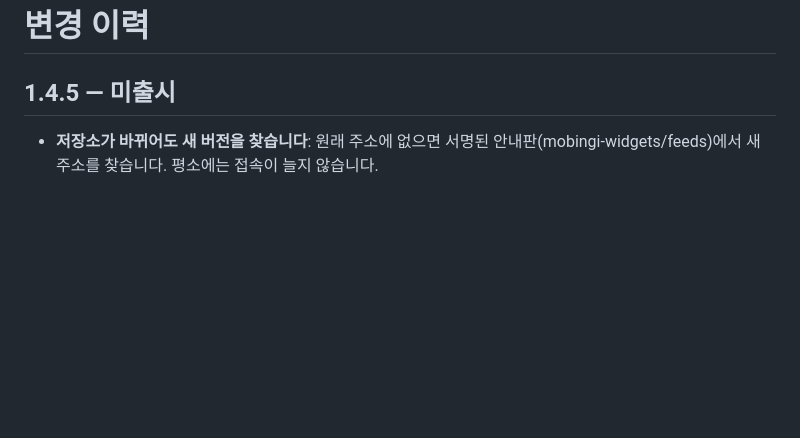
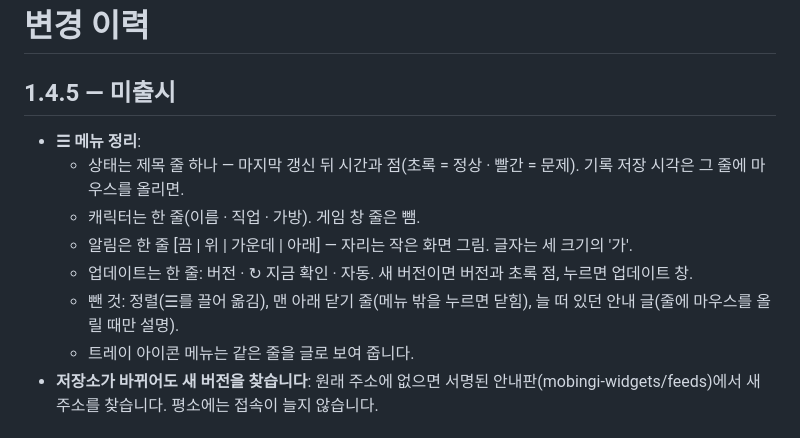
Before and after one commit to mobingi-widgets/scroll-widget, a Markdown page: CHANGELOG.md, the part around the change. Rendered like a GitHub page; blank space fills up the shorter version.

```diff
--- a/CHANGELOG.md
+++ b/CHANGELOG.md
@@ -2,6 +2,13 @@
 
 ## 1.4.5 — 미출시
 
+- **☰ 메뉴 정리**:
+  - 상태는 제목 줄 하나 — 마지막 갱신 뒤 시간과 점(초록 = 정상 · 빨간 = 문제). 기록 저장 시각은 그 줄에 마우스를 올리면.
+  - 캐릭터는 한 줄(이름 · 직업 · 가방). 게임 창 줄은 뺌.
+  - 알림은 한 줄 [끔 | 위 | 가운데 | 아래] — 자리는 작은 화면 그림. 글자는 세 크기의 '가'.
+  - 업데이트는 한 줄: 버전 · ↻ 지금 확인 · 자동. 새 버전이면 버전과 초록 점, 누르면 업데이트 창.
+  - 뺀 것: 정렬(☰를 끌어 옮김), 맨 아래 닫기 줄(메뉴 밖을 누르면 닫힘), 늘 떠 있던 안내 글(줄에 마우스를 올릴 때만 설명).
+  - 트레이 아이콘 메뉴는 같은 줄을 글로 보여 줍니다.
 - **저장소가 바뀌어도 새 버전을 찾습니다**: 원래 주소에 없으면 서명된 안내판(mobingi-widgets/feeds)에서 새 주소를 찾습니다. 평소에는 접속이 늘지 않습니다.
 
 ## 1.4.4 — 2026-11-27
```
Also changed, not shown: README.md (+6 -3 lines), docs/img/menu.png, 6 other files.
